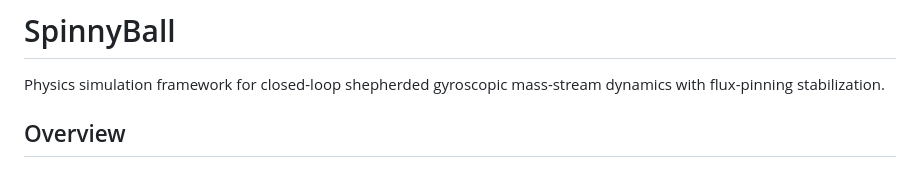
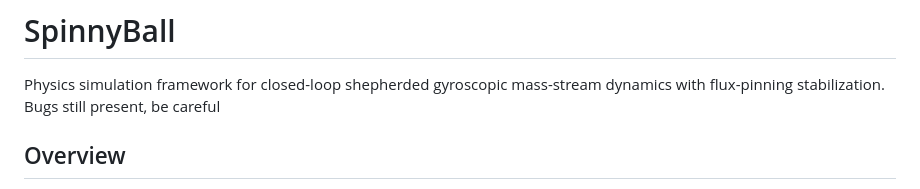
Before and after one commit to Bittermun/SpinnyBall, a Markdown page: README.md, the part around the change. Rendered like a GitHub page.

Commit message:
Add bug warning to README
Added a note about existing bugs in the README.

```diff
--- a/README.md
+++ b/README.md
@@ -1,6 +1,7 @@
 # SpinnyBall
 
 Physics simulation framework for closed-loop shepherded gyroscopic mass-stream dynamics with flux-pinning stabilization.
+Bugs still present, be careful
 
 ## Overview
 
```
